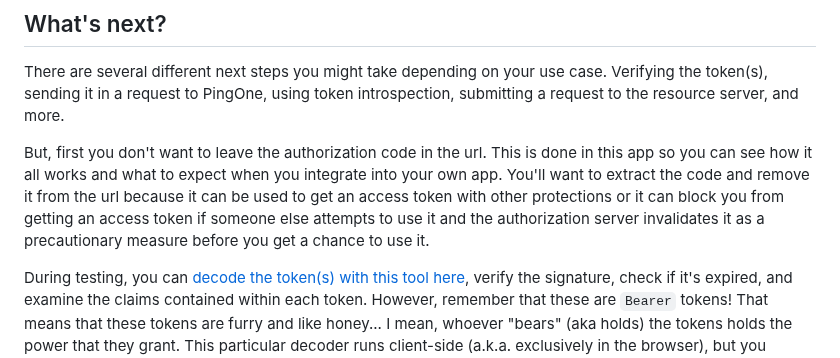
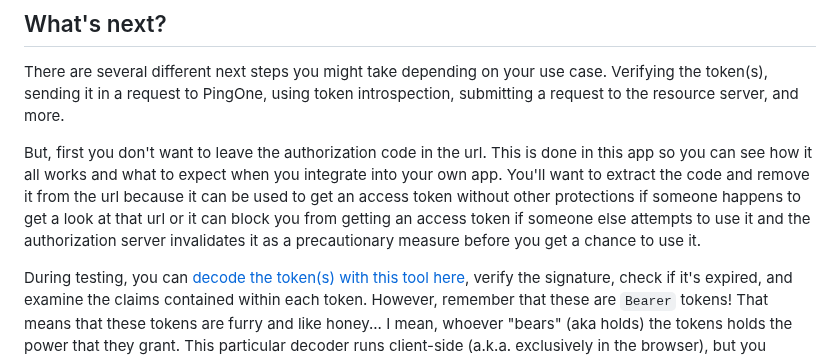
Before and after one commit to akdombrowski/pingone-express_js-sample-app-guide, a Markdown page: README.md, the part around the change. Rendered like a GitHub page.

Commit message:
missed some text

```diff
--- a/README.md
+++ b/README.md
@@ -383,7 +383,7 @@ You've successfully authenticated a user with PingOne! The returned tokens serve
 
 There are several different next steps you might take depending on your use case. Verifying the token(s), sending it in a request to PingOne, using token introspection, submitting a request to the resource server, and more.
 
-But, first you don't want to leave the authorization code in the url. This is done in this app so you can see how it all works and what to expect when you integrate into your own app. You'll want to extract the code and remove it from the url because it can be used to get an access token with other protections or it can block you from getting an access token if someone else attempts to use it and the authorization server invalidates it as a precautionary measure before you get a chance to use it.
+But, first you don't want to leave the authorization code in the url. This is done in this app so you can see how it all works and what to expect when you integrate into your own app. You'll want to extract the code and remove it from the url because it can be used to get an access token without other protections if someone happens to get a look at that url or it can block you from getting an access token if someone else attempts to use it and the authorization server invalidates it as a precautionary measure before you get a chance to use it.
 
 During testing, you can [decode the token(s) with this tool here](https://developer.pingidentity.com/en/tools/jwt-decoder.html), verify the signature, check if it's expired, and examine the claims contained within each token. However, remember that these are `Bearer` tokens! That means that these tokens are furry and like honey... I mean, whoever "bears" (aka holds) the tokens holds the power that they grant. This particular decoder runs client-side (a.k.a. exclusively in the browser), but you should still take extra care to make sure you don't give someone the keys to your kingdom!
 
```
